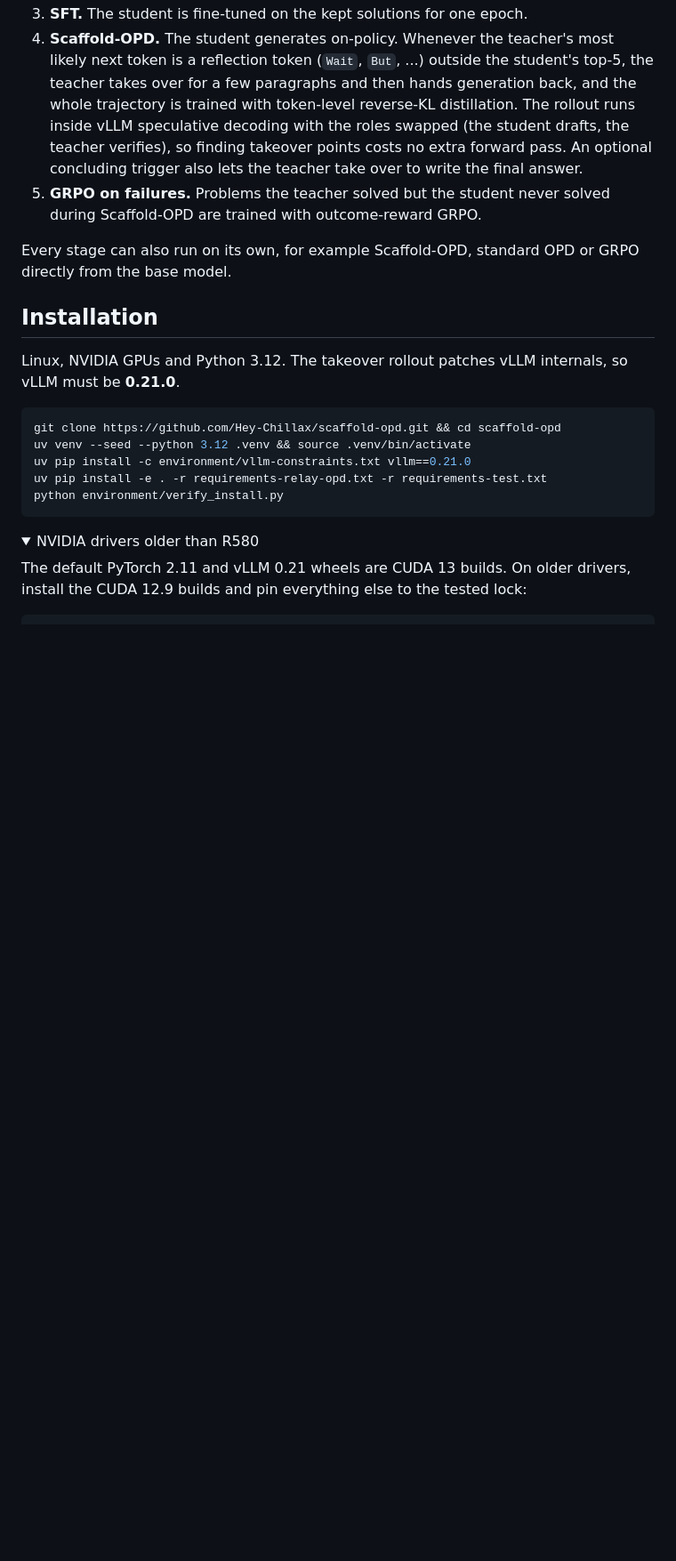
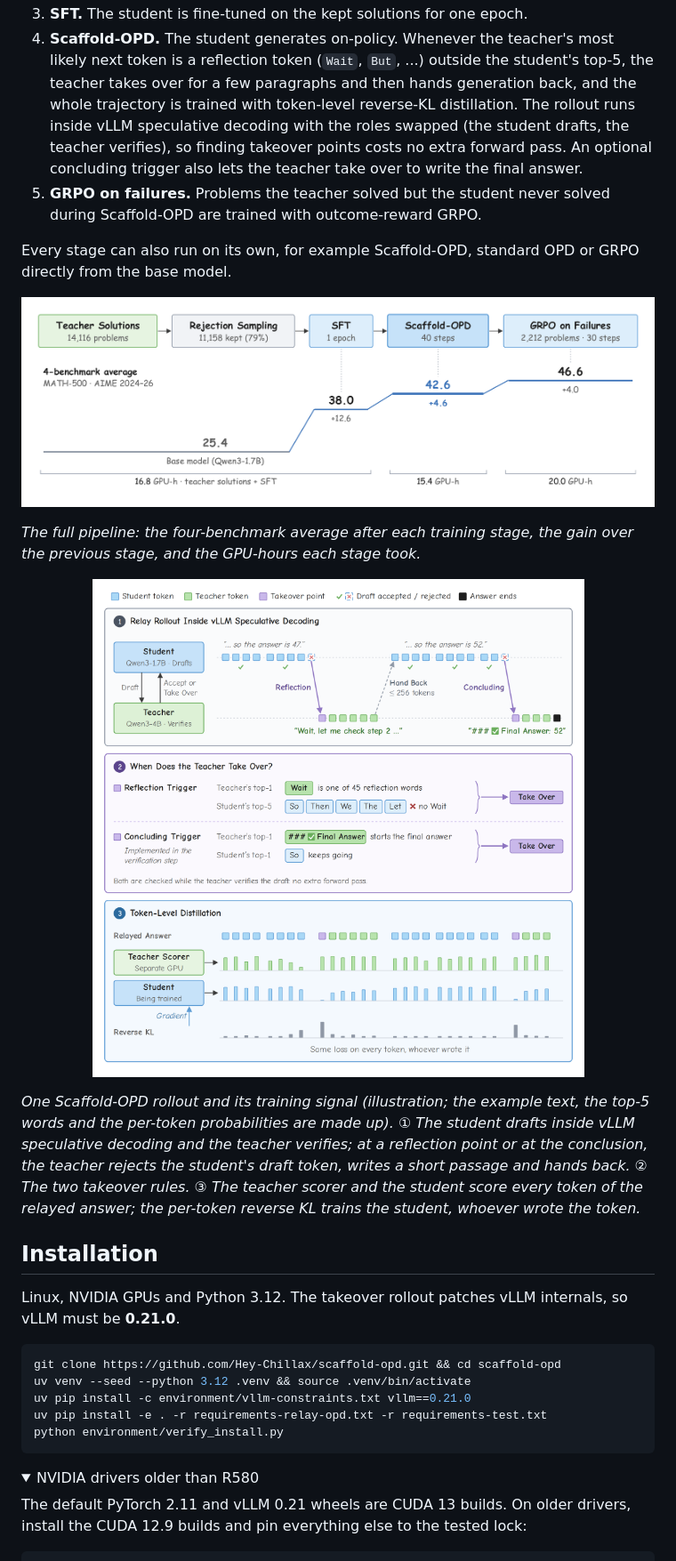
Before and after one commit to Hey-Chillax/scaffold-opd, a Markdown page: README.md, the part around one of its changes. Shown at 89% size. Rendered like a GitHub page; pictures changed too: docs/figures/opd-pipeline.png (added), docs/figures/opd-takeover.png (added); folded sections open; blank space fills up the shorter version.

Commit message:
README: add pipeline and method figures

```diff
--- a/README.md
+++ b/README.md
@@ -24,6 +26,23 @@ The pipeline runs five steps and evaluates the student after each training stage
    with outcome-reward GRPO.
 
 Every stage can also run on its own, for example Scaffold-OPD, standard OPD or GRPO directly from the base model.
+
+<p align="center">
+  <img src="docs/figures/opd-pipeline.png" width="100%" alt="Scaffold-OPD pipeline: teacher solutions, rejection sampling, SFT, Scaffold-OPD and GRPO on failures, with the four-benchmark average after each training stage">
+</p>
+
+*The full pipeline: the four-benchmark average after each training stage, the gain over the previous stage, and the
+GPU-hours each stage took.*
+
+<p align="center">
+  <img src="docs/figures/opd-takeover.png" width="720" alt="Scaffold-OPD: the student drafts and the teacher verifies inside vLLM speculative decoding; at a reflection point or at the conclusion the teacher writes a short passage and hands back; every token of the relayed answer is then trained toward the teacher">
+</p>
+
+*One Scaffold-OPD rollout and its training signal (illustration; the example text, the top-5 words and the per-token
+probabilities are made up). ① The student drafts inside vLLM speculative decoding and the teacher verifies; at a
+reflection point or at the conclusion, the teacher rejects the student's draft token, writes a short passage and hands
+back. ② The two takeover rules. ③ The teacher scorer and the student score every token of the relayed answer; the
+per-token reverse KL trains the student, whoever wrote the token.*
 
 ## Installation
 
```
Also changed, not shown: other parts of README.md (+3 -0 lines).
